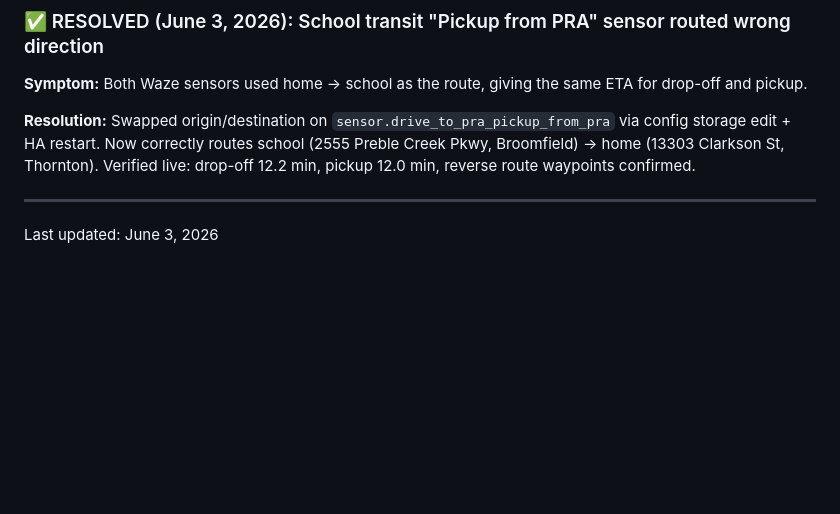
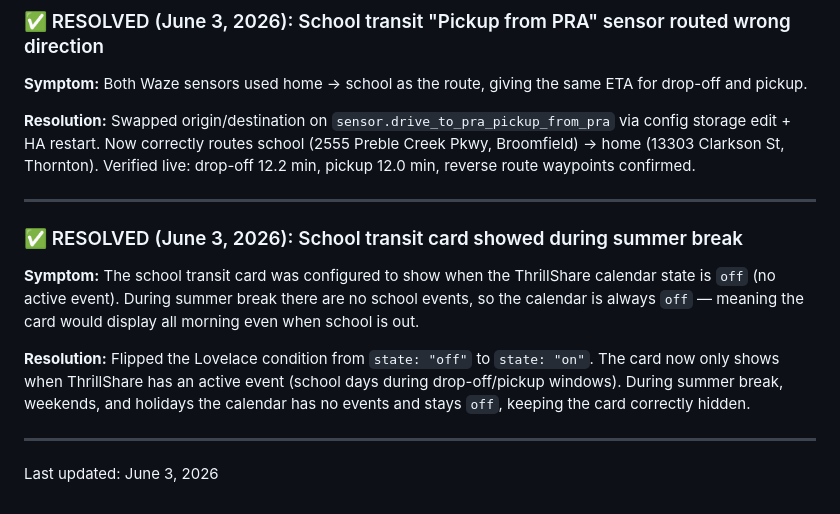
Before and after one commit to thenarsais/Family-Hub, a Markdown page: docs/known-issues.md, the part around the change. Drawn GitHub-style; blank space fills up the shorter version.

Commit message:
Fix school transit card visibility for summer break
Condition was state=off (shows when no school events) which meant the
card would appear all morning during summer break. Changed to state=on
so it only shows when ThrillShare has an active event, i.e. school days.

Co-Authored-By: Claude Sonnet 4.6 <noreply@anthropic.com>

```diff
--- a/docs/known-issues.md
+++ b/docs/known-issues.md
@@ -513,4 +513,12 @@ Found a bug in Family Hub?
 
 ---
 
+### ✅ RESOLVED (June 3, 2026): School transit card showed during summer break
+
+**Symptom:** The school transit card was configured to show when the ThrillShare calendar state is `off` (no active event). During summer break there are no school events, so the calendar is always `off` — meaning the card would display all morning even when school is out.
+
+**Resolution:** Flipped the Lovelace condition from `state: "off"` to `state: "on"`. The card now only shows when ThrillShare has an active event (school days during drop-off/pickup windows). During summer break, weekends, and holidays the calendar has no events and stays `off`, keeping the card correctly hidden.
+
+---
+
 Last updated: June 3, 2026
```
Also changed, not shown: VALIDATION_REPORT.md (+1 -1 lines).
